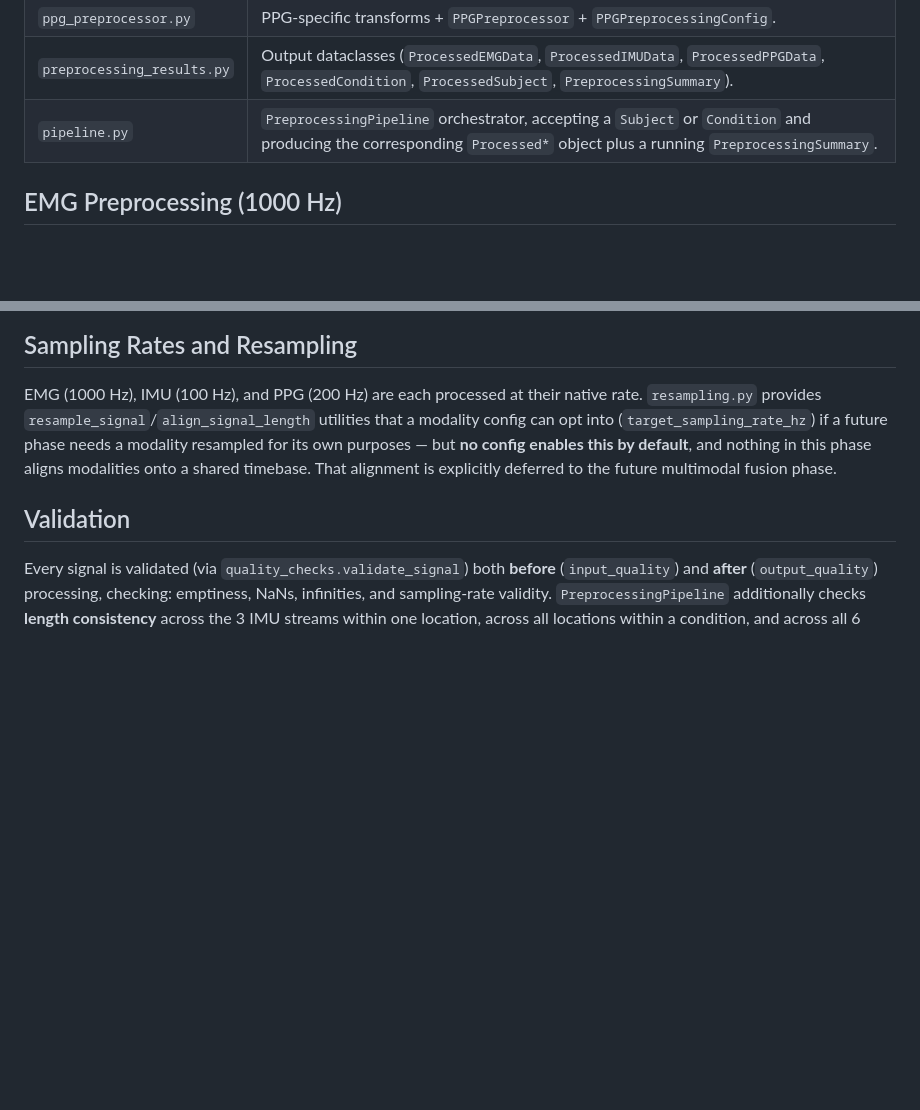
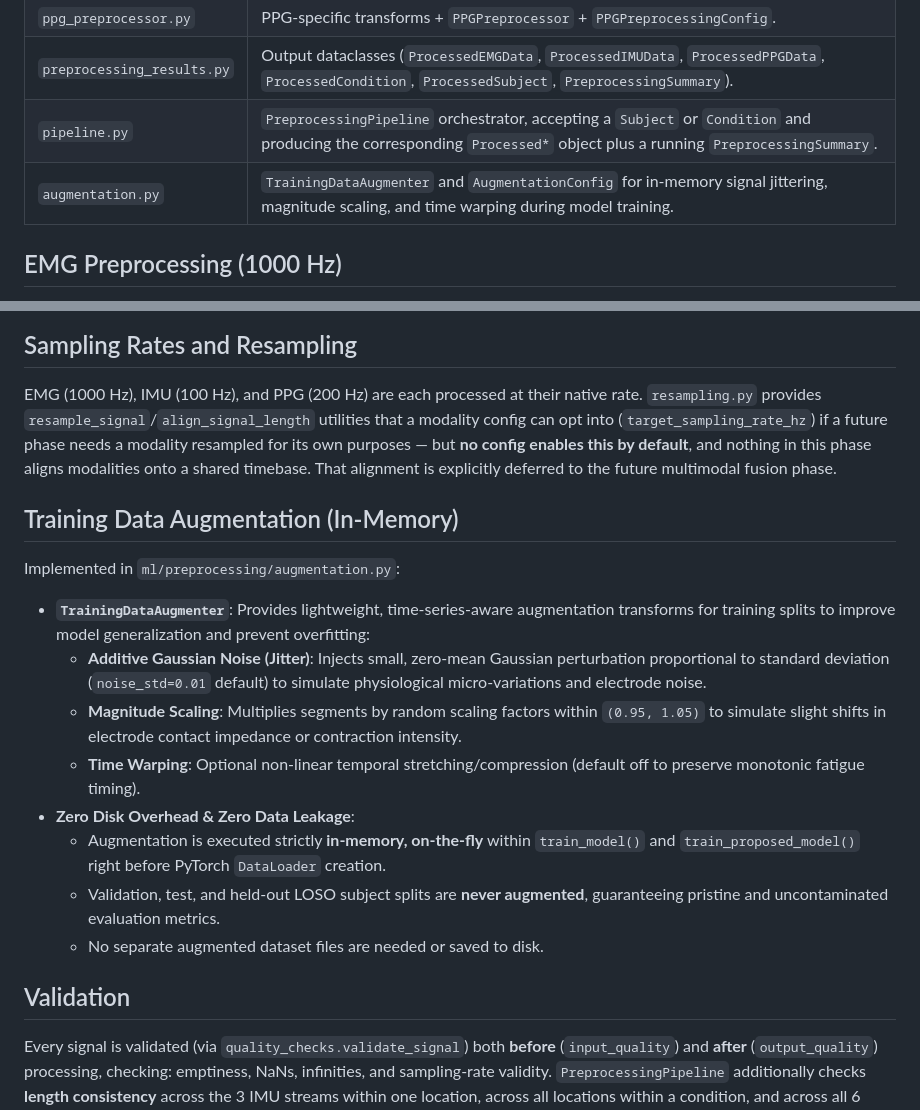
Before and after one commit to Sangamithraa077/Agentic-Fatigue-Fingerprinting, a Markdown page: docs/preprocessing_pipeline.md, 2 parts joined by grey strips. GitHub-like rendering; blank space fills up the shorter version.

```diff
--- a/docs/preprocessing_pipeline.md
+++ b/docs/preprocessing_pipeline.md
@@ -27,6 +27,7 @@ Raw `ml.data_models` objects (`Dataset`/`Subject`/`Condition`/`EMGData`/...) are
 | `ppg_preprocessor.py` | PPG-specific transforms + `PPGPreprocessor` + `PPGPreprocessingConfig`. |
 | `preprocessing_results.py` | Output dataclasses (`ProcessedEMGData`, `ProcessedIMUData`, `ProcessedPPGData`, `ProcessedCondition`, `ProcessedSubject`, `PreprocessingSummary`). |
 | `pipeline.py` | `PreprocessingPipeline` orchestrator, accepting a `Subject` or `Condition` and producing the corresponding `Processed*` object plus a running `PreprocessingSummary`. |
+| `augmentation.py` | `TrainingDataAugmenter` and `AugmentationConfig` for in-memory signal jittering, magnitude scaling, and time warping during model training. |
 
 ## EMG Preprocessing (1000 Hz)
 
@@ -58,6 +59,18 @@ Applied in order, toggleable via `PPGPreprocessingConfig`:
 ## Sampling Rates and Resampling
 
 EMG (1000 Hz), IMU (100 Hz), and PPG (200 Hz) are each processed at their native rate. `resampling.py` provides `resample_signal`/`align_signal_length` utilities that a modality config can opt into (`target_sampling_rate_hz`) if a future phase needs a modality resampled for its own purposes — but **no config enables this by default**, and nothing in this phase aligns modalities onto a shared timebase. That alignment is explicitly deferred to the future multimodal fusion phase.
+
+## Training Data Augmentation (In-Memory)
+
+Implemented in `ml/preprocessing/augmentation.py`:
+- **`TrainingDataAugmenter`**: Provides lightweight, time-series-aware augmentation transforms for training splits to improve model generalization and prevent overfitting:
+  - **Additive Gaussian Noise (Jitter)**: Injects small, zero-mean Gaussian perturbation proportional to standard deviation (`noise_std=0.01` default) to simulate physiological micro-variations and electrode noise.
+  - **Magnitude Scaling**: Multiplies segments by random scaling factors within `(0.95, 1.05)` to simulate slight shifts in electrode contact impedance or contraction intensity.
+  - **Time Warping**: Optional non-linear temporal stretching/compression (default off to preserve monotonic fatigue timing).
+- **Zero Disk Overhead & Zero Data Leakage**:
+  - Augmentation is executed strictly **in-memory, on-the-fly** within `train_model()` and `train_proposed_model()` right before PyTorch `DataLoader` creation.
+  - Validation, test, and held-out LOSO subject splits are **never augmented**, guaranteeing pristine and uncontaminated evaluation metrics.
+  - No separate augmented dataset files are needed or saved to disk.
 
 ## Validation
 
```
Also changed, not shown: README.md (+1 -0 lines), docs/proposed_model.md (+1 -0 lines).
